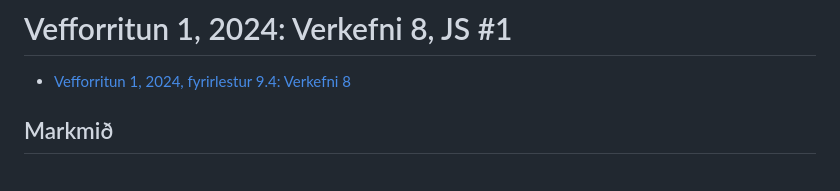
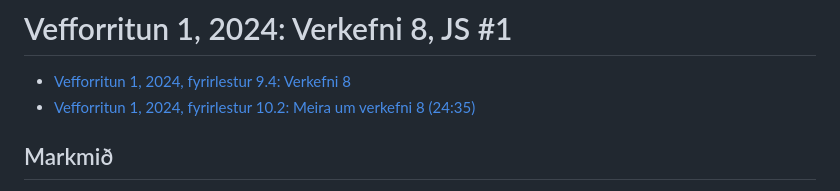
Before and after one commit to ths282/vef1-2024-v8-ths282, a Markdown page: readme.md, the part around the change. Drawn GitHub-style.

```diff
--- a/readme.md
+++ b/readme.md
@@ -1,6 +1,7 @@
 # Vefforritun 1, 2024: Verkefni 8, JS #1
 
 - [Vefforritun 1, 2024, fyrirlestur 9.4: Verkefni 8](https://www.youtube.com/watch?v=2Sfcm0KfSaM)
+- [Vefforritun 1, 2024, fyrirlestur 10.2: Meira um verkefni 8 (24:35)](https://www.youtube.com/watch?v=LBEvRBbXnmM)
 
 ## Markmið
 
```
